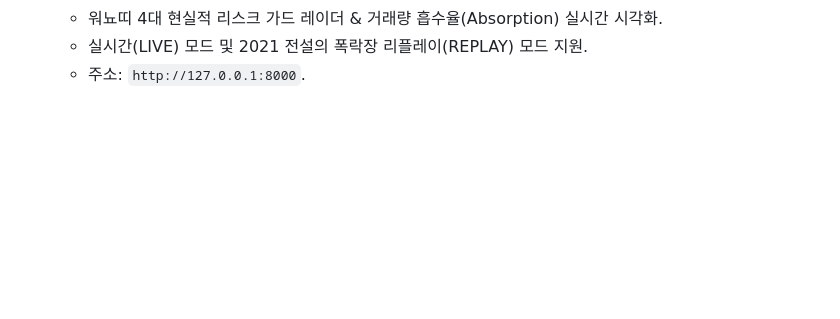
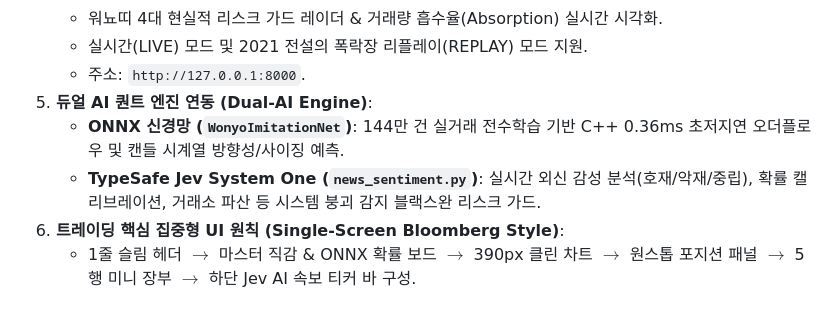
Before and after one commit to yusulike/wonyo-ai, a Markdown page: AGENTS.md, the part around the change. Drawn GitHub-style; blank space fills up the shorter version.

Commit message:
docs: AGENTS.md 듀얼 AI 퀀트 엔진 및 트레이딩 핵심 집중형 UI 원칙 추가

```diff
--- a/AGENTS.md
+++ b/AGENTS.md
@@ -82,3 +82,8 @@
    - 워뇨띠 4대 현실적 리스크 가드 레이더 & 거래량 흡수율(Absorption) 실시간 시각화.
    - 실시간(LIVE) 모드 및 2021 전설의 폭락장 리플레이(REPLAY) 모드 지원.
    - 주소: `http://127.0.0.1:8000`.
+5. **듀얼 AI 퀀트 엔진 연동 (Dual-AI Engine)**:
+   - **ONNX 신경망 (`WonyoImitationNet`)**: 144만 건 실거래 전수학습 기반 C++ 0.36ms 초저지연 오더플로우 및 캔들 시계열 방향성/사이징 예측.
+   - **TypeSafe Jev System One (`news_sentiment.py`)**: 실시간 외신 감성 분석(호재/악재/중립), 확률 캘리브레이션, 거래소 파산 등 시스템 붕괴 감지 블랙스완 리스크 가드.
+6. **트레이딩 핵심 집중형 UI 원칙 (Single-Screen Bloomberg Style)**:
+   - 1줄 슬림 헤더 $\rightarrow$ 마스터 직감 & ONNX 확률 보드 $\rightarrow$ 390px 클린 차트 $\rightarrow$ 원스톱 포지션 패널 $\rightarrow$ 5행 미니 장부 $\rightarrow$ 하단 Jev AI 속보 티커 바 구성.
```
